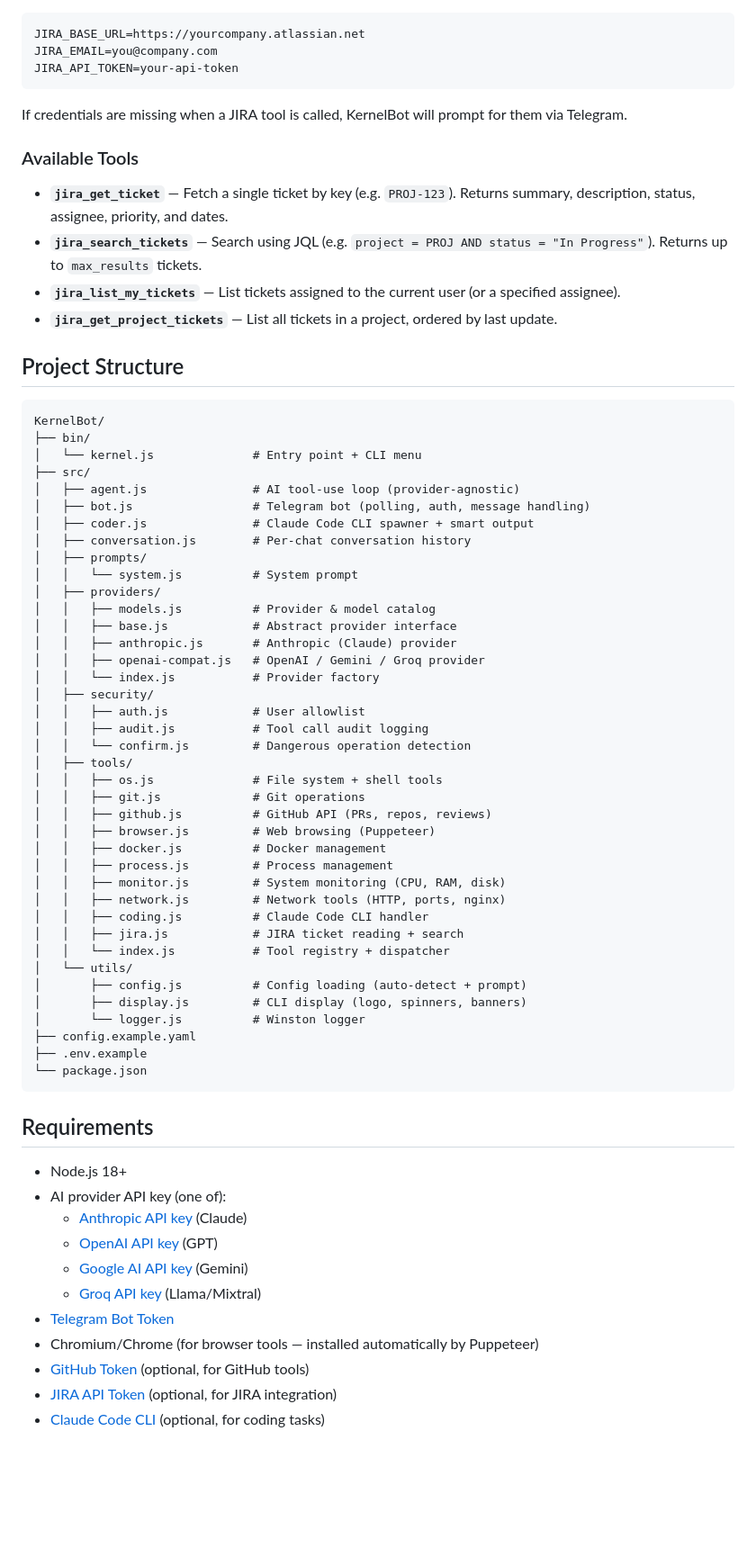
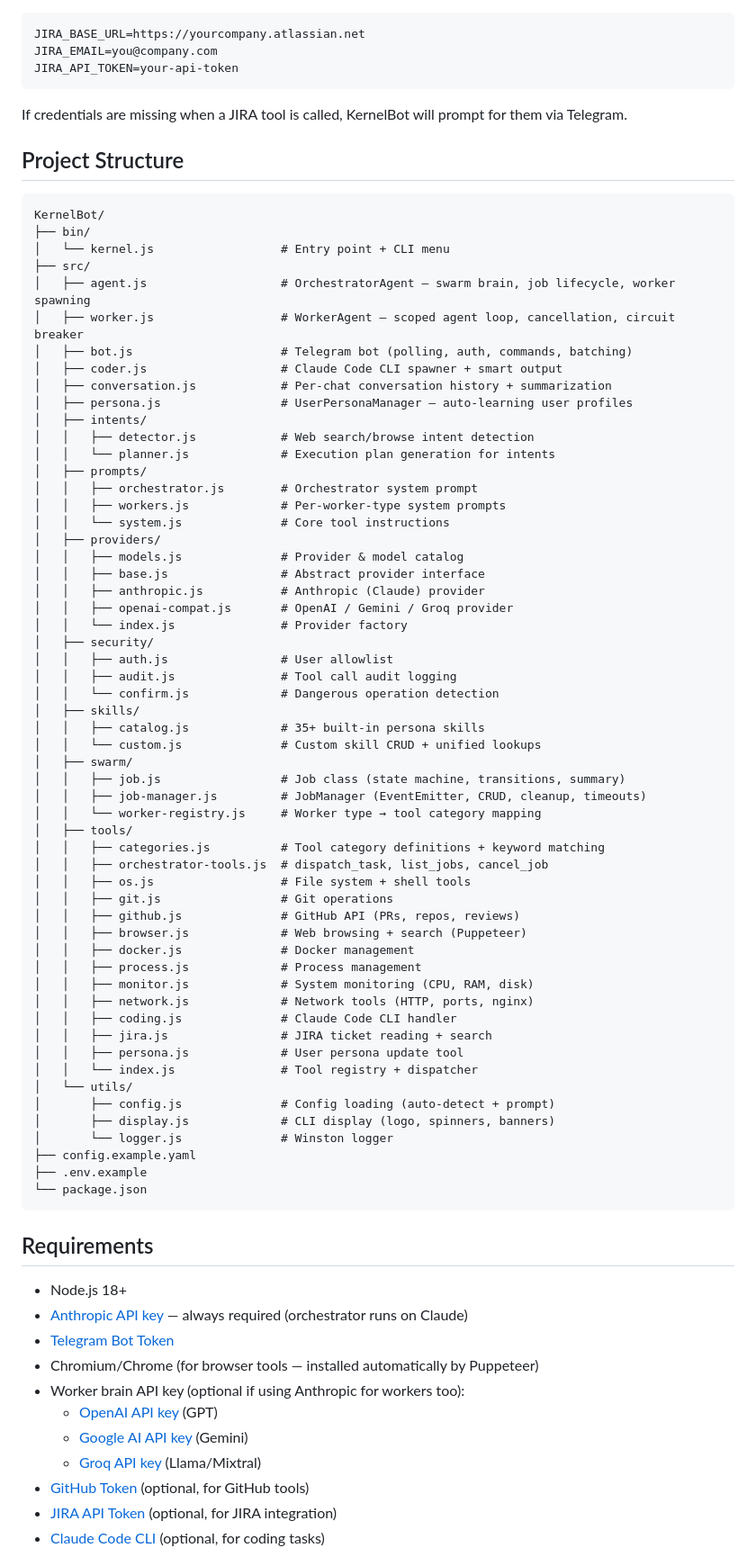
Before and after one commit to halsarkhi/SarkhiBot, a Markdown page: README.md, the part around one of its changes. Shown at 90% size. Drawn GitHub-style; blank space fills up the shorter version.

````diff
--- a/README.md
+++ b/README.md
@@ -253,52 +317,62 @@ JIRA_API_TOKEN=your-api-token
 
 If credentials are missing when a JIRA tool is called, KernelBot will prompt for them via Telegram.
 
-### Available Tools
-
-- **`jira_get_ticket`** — Fetch a single ticket by key (e.g. `PROJ-123`). Returns summary, description, status, assignee, priority, and dates.
-- **`jira_search_tickets`** — Search using JQL (e.g. `project = PROJ AND status = "In Progress"`). Returns up to `max_results` tickets.
-- **`jira_list_my_tickets`** — List tickets assigned to the current user (or a specified assignee).
-- **`jira_get_project_tickets`** — List all tickets in a project, ordered by last update.
-
 ## Project Structure
 
 ```text
 KernelBot/
 ├── bin/
-│   └── kernel.js              # Entry point + CLI menu
+│   └── kernel.js                  # Entry point + CLI menu
 ├── src/
-│   ├── agent.js               # AI tool-use loop (provider-agnostic)
-│   ├── bot.js                 # Telegram bot (polling, auth, message handling)
-│   ├── coder.js               # Claude Code CLI spawner + smart output
-│   ├── conversation.js        # Per-chat conversation history
+│   ├── agent.js                   # OrchestratorAgent — swarm brain, job lifecycle, worker spawning
+│   ├── worker.js                  # WorkerAgent — scoped agent loop, cancellation, circuit breaker
+│   ├── bot.js                     # Telegram bot (polling, auth, commands, batching)
+│   ├── coder.js                   # Claude Code CLI spawner + smart output
+│   ├── conversation.js            # Per-chat conversation history + summarization
+│   ├── persona.js                 # UserPersonaManager — auto-learning user profiles
+│   ├── intents/
+│   │   ├── detector.js            # Web search/browse intent detection
+│   │   └── planner.js             # Execution plan generation for intents
 │   ├── prompts/
-│   │   └── system.js          # System prompt
+│   │   ├── orchestrator.js        # Orchestrator system prompt
+│   │   ├── workers.js             # Per-worker-type system prompts
+│   │   └── system.js              # Core tool instructions
 │   ├── providers/
-│   │   ├── models.js          # Provider & model catalog
-│   │   ├── base.js            # Abstract provider interface
-│   │   ├── anthropic.js       # Anthropic (Claude) provider
-│   │   ├── openai-compat.js   # OpenAI / Gemini / Groq provider
-│   │   └── index.js           # Provider factory
+│   │   ├── models.js              # Provider & model catalog
+│   │   ├── base.js                # Abstract provider interface
+│   │   ├── anthropic.js           # Anthropic (Claude) provider
+│   │   ├── openai-compat.js       # OpenAI / Gemini / Groq provider
+│   │   └── index.js               # Provider factory
 │   ├── security/
-│   │   ├── auth.js            # User allowlist
-│   │   ├── audit.js           # Tool call audit logging
-│   │   └── confirm.js         # Dangerous operation detection
+│   │   ├── auth.js                # User allowlist
+│   │   ├── audit.js               # Tool call audit logging
+│   │   └── confirm.js             # Dangerous operation detection
+│   ├── skills/
+│   │   ├── catalog.js             # 35+ built-in persona skills
+│   │   └── custom.js              # Custom skill CRUD + unified lookups
+│   ├── swarm/
+│   │   ├── job.js                 # Job class (state machine, transitions, summary)
+│   │   ├── job-manager.js         # JobManager (EventEmitter, CRUD, cleanup, timeouts)
+│   │   └── worker-registry.js     # Worker type → tool category mapping
 │   ├── tools/
-│   │   ├── os.js              # File system + shell tools
-│   │   ├── git.js             # Git operations
-│   │   ├── github.js          # GitHub API (PRs, repos, reviews)
-│   │   ├── browser.js         # Web browsing (Puppeteer)
-│   │   ├── docker.js          # Docker management
-│   │   ├── process.js         # Process management
-│   │   ├── monitor.js         # System monitoring (CPU, RAM, disk)
-│   │   ├── network.js         # Network tools (HTTP, ports, nginx)
-│   │   ├── coding.js          # Claude Code CLI handler
-│   │   ├── jira.js            # JIRA ticket reading + search
-│   │   └── index.js           # Tool registry + dispatcher
+│   │   ├── categories.js          # Tool category definitions + keyword matching
+│   │   ├── orchestrator-tools.js  # dispatch_task, list_jobs, cancel_job
+│   │   ├── os.js                  # File system + shell tools
+│   │   ├── git.js                 # Git operations
+│   │   ├── github.js              # GitHub API (PRs, repos, reviews)
+│   │   ├── browser.js             # Web browsing + search (Puppeteer)
+│   │   ├── docker.js              # Docker management
+│   │   ├── process.js             # Process management
+│   │   ├── monitor.js             # System monitoring (CPU, RAM, disk)
+│   │   ├── network.js             # Network tools (HTTP, ports, nginx)
+│   │   ├── coding.js              # Claude Code CLI handler
+│   │   ├── jira.js                # JIRA ticket reading + search
+│   │   ├── persona.js             # User persona update tool
+│   │   └── index.js               # Tool registry + dispatcher
 │   └── utils/
-│       ├── config.js          # Config loading (auto-detect + prompt)
-│       ├── display.js         # CLI display (logo, spinners, banners)
-│       └── logger.js          # Winston logger
+│       ├── config.js              # Config loading (auto-detect + prompt)
+│       ├── display.js             # CLI display (logo, spinners, banners)
+│       └── logger.js              # Winston logger
 ├── config.example.yaml
 ├── .env.example
 └── package.json
@@ -307,13 +381,13 @@ KernelBot/
 ## Requirements
 
 - Node.js 18+
-- AI provider API key (one of):
-  - [Anthropic API key](https://console.anthropic.com/) (Claude)
+- [Anthropic API key](https://console.anthropic.com/) — always required (orchestrator runs on Claude)
+- [Telegram Bot Token](https://t.me/BotFather)
+- Chromium/Chrome (for browser tools — installed automatically by Puppeteer)
+- Worker brain API key (optional if using Anthropic for workers too):
   - [OpenAI API key](https://platform.openai.com/api-keys) (GPT)
   - [Google AI API key](https://aistudio.google.com/apikey) (Gemini)
   - [Groq API key](https://console.groq.com/keys) (Llama/Mixtral)
-- [Telegram Bot Token](https://t.me/BotFather)
-- Chromium/Chrome (for browser tools — installed automatically by Puppeteer)
 - [GitHub Token](https://github.com/settings/tokens) (optional, for GitHub tools)
 - [JIRA API Token](https://id.atlassian.net/manage-profile/security/api-tokens) (optional, for JIRA integration)
 - [Claude Code CLI](https://www.npmjs.com/package/@anthropic-ai/claude-code) (optional, for coding tasks)
````
Also changed, not shown: other parts of README.md (+147 -83 lines).
